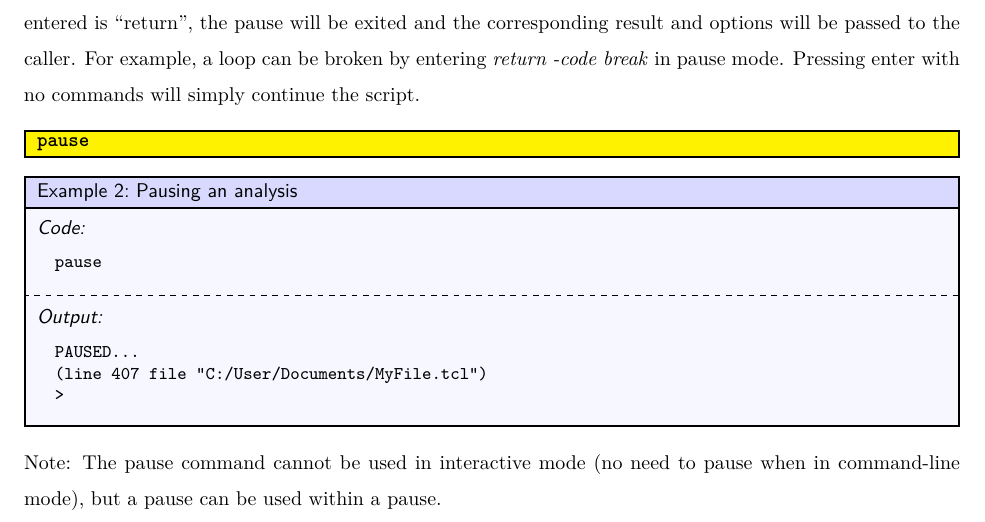
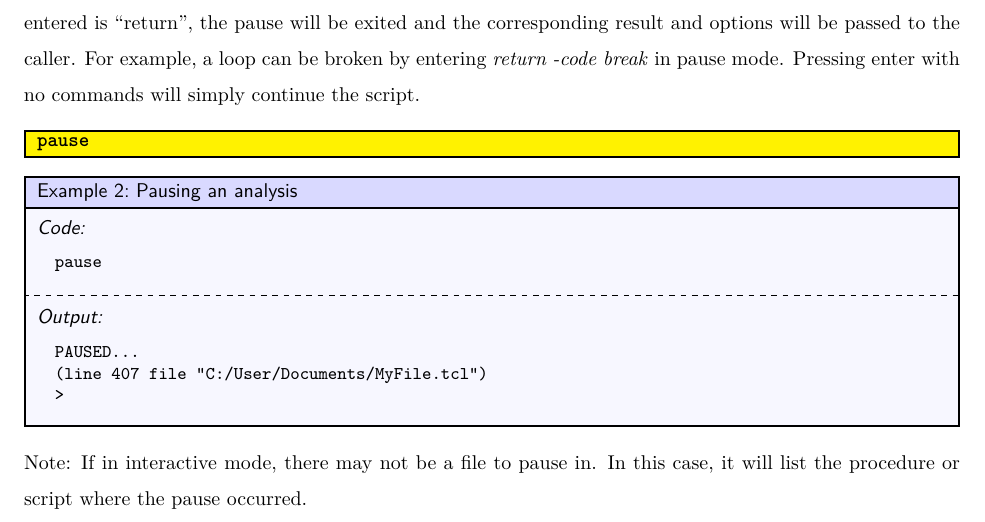
Before and after one commit to ambaker1/flytrap, a LaTeX paper (doc/flytrap.tex, which reads doc/template/version.tex): part of page 3 of 6, cut so that both start at the same text. Compiled offline with pdfLaTeX.

Commit message:
Bug fix for "pause"
Pause now works for proc and eval cases

```diff
--- a/doc/flytrap.tex
+++ b/doc/flytrap.tex
@@ -79,7 +83,8 @@ PAUSED...
 >
 \end{lstlisting}
 \end{example}
-Note: The pause command cannot be used in interactive mode (no need to pause when in command-line mode), but a pause can be used within a pause.
+Note: If in interactive mode, there may not be a file to pause in.
+In this case, it will list the procedure or script where the pause occurred.
 \clearpage
 
 \section{Unit Testing}
--- a/doc/template/version.tex
+++ b/doc/template/version.tex
@@ -1 +1 @@
-\newcommand{\version}{0.1.1}
+\newcommand{\version}{0.1.2}
```
Also changed, not shown: doc/flytrap.pdf, doc/flytrap.tex (6 more changed lines), 5 other files.
